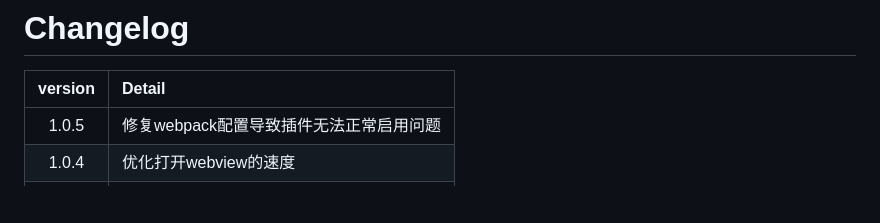
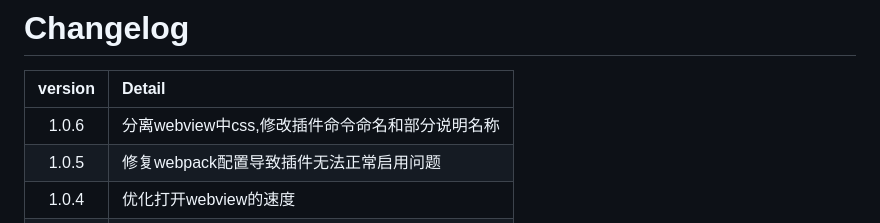
Before and after one commit to asurance/vscode-qrcode, a Markdown page: CHANGELOG.md, the part around the change. Rendered like a GitHub page; blank space fills up the shorter version.

```diff
--- a/CHANGELOG.md
+++ b/CHANGELOG.md
@@ -1,6 +1,7 @@
 # Changelog
 | version | Detail                                                                                                                  |
 | :-----: | :---------------------------------------------------------------------------------------------------------------------- |
+|  1.0.6  | 分离webview中css,修改插件命令命名和部分说明名称                                                                         |
 |  1.0.5  | 修复webpack配置导致插件无法正常启用问题                                                                                 |
 |  1.0.4  | 优化打开webview的速度                                                                                                   |
 |  1.0.3  | 支持保存图片                                                                                                            |
```
Also changed, not shown: README.md (+1 -1 lines), show.gif (added), 2 other files.
